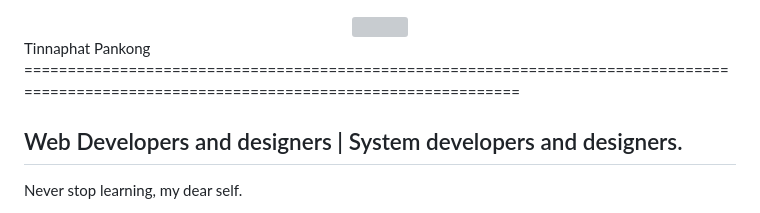
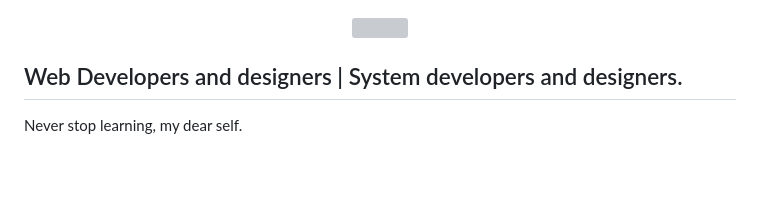
Before and after one commit to Tinnaphatpan/Tinnaphatpan, a Markdown page: README.md, the part around the change. Drawn GitHub-style; blank space fills up the shorter version; grey boxes are pictures that could not be loaded.

```diff
--- a/README.md
+++ b/README.md
@@ -1,8 +1,6 @@
 <div id="header" align="center">
   <img src="https://media3.giphy.com/media/v1.Y2lkPTc5MGI3NjExMmhoYXMwa2RzeXd0c3lnaGlhNGpmb2RrMnMxdjgyaTNidzdkYzNxMiZlcD12MV9pbnRlcm5hbF9naWZfYnlfaWQmY3Q9Zw/66M6ZwJkTLYikvhrqZ/giphy.gif" width="100"/>
 </div>
-                                                Tinnaphat Pankong
-==========================================================================================================================================
 
 Web Developers and designers | System developers and designers.
 ---------------------------------------------------------------
```
